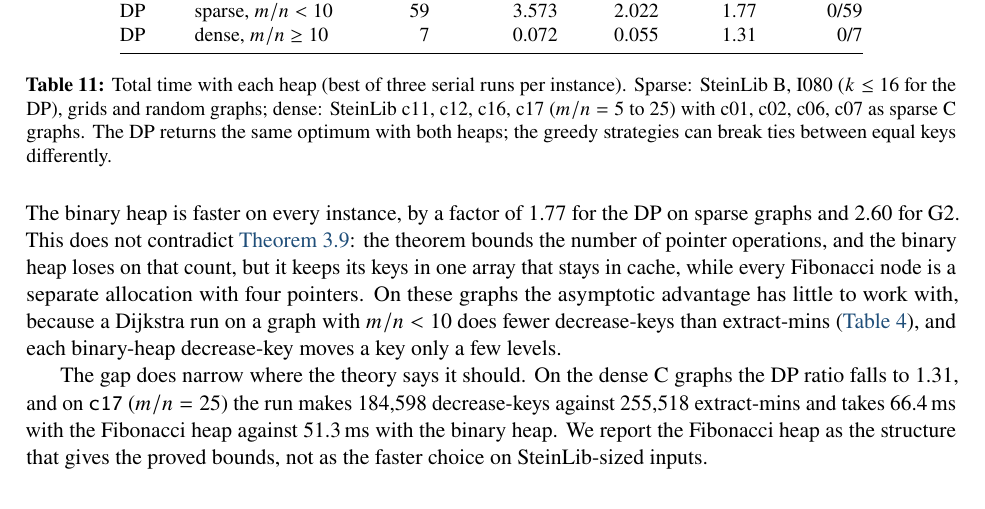
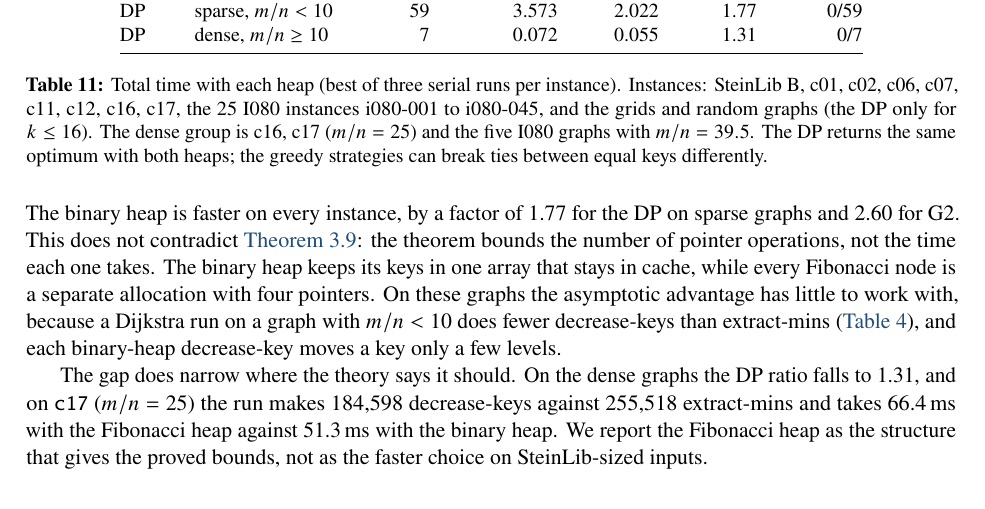
Before and after one commit to srioo10/steiner-fibheap, a LaTeX document (report/report.tex, which reads report/generated/ablation.tex, report/sections/ablation_text.tex): part of page 20 of 24, cut so that both start at the same text. Compiled offline with pdfLaTeX.

Commit message:
Ablation caption lists the exact instance groups

```diff
--- a/report/generated/ablation.tex
+++ b/report/generated/ablation.tex
@@ -10,5 +10,5 @@ G3 & dense, \(m/n\ge10\) & 7 & 0.003 & 0.002 & 1.50 & 0/7\\
 DP & sparse, \(m/n<10\) & 59 & 3.573 & 2.022 & 1.77 & 0/59\\
 DP & dense, \(m/n\ge10\) & 7 & 0.072 & 0.055 & 1.31 & 0/7\\
 \bottomrule\end{tabular}
-\caption{Total time with each heap (best of three serial runs per instance). Sparse: SteinLib B, I080 (\(k\le16\) for the DP), grids and random graphs; dense: SteinLib c11, c12, c16, c17 (\(m/n=5\) to \(25\)) with c01, c02, c06, c07 as sparse C graphs. The DP returns the same optimum with both heaps; the greedy strategies can break ties between equal keys differently.}\label{tab:ablation}
+\caption{Total time with each heap (best of three serial runs per instance). Instances: SteinLib B, c01, c02, c06, c07, c11, c12, c16, c17, the 25 I080 instances i080-001 to i080-045, and the grids and random graphs (the DP only for \(k\le16\)). The dense group is c16, c17 (\(m/n=25\)) and the five I080 graphs with \(m/n=39.5\). The DP returns the same optimum with both heaps; the greedy strategies can break ties between equal keys differently.}\label{tab:ablation}
 \end{table}
--- a/report/sections/ablation_text.tex
+++ b/report/sections/ablation_text.tex
@@ -1,11 +1,11 @@
 \noindent The binary heap is faster on every instance, by a factor of \val{abl.DP.sparse.ratio} for the DP on sparse graphs and
 \val{abl.G2.sparse.ratio} for G2. This does not contradict \cref{thm:sequence}: the theorem bounds the number of pointer
-operations, and the binary heap loses on that count, but it keeps its keys in one array that stays in cache, while every Fibonacci
+operations, not the time each one takes. The binary heap keeps its keys in one array that stays in cache, while every Fibonacci
 node is a separate allocation with four pointers. On these graphs the asymptotic advantage has little to work with, because a
 Dijkstra run on a graph with \(m/n<10\) does fewer decrease-keys than extract-mins (\cref{tab:heapcounts}), and each binary-heap
 decrease-key moves a key only a few levels.
 
-The gap does narrow where the theory says it should. On the dense C graphs the DP ratio falls to \val{abl.DP.dense.ratio}, and
+The gap does narrow where the theory says it should. On the dense graphs the DP ratio falls to \val{abl.DP.dense.ratio}, and
 on \texttt{c17} (\(m/n=25\)) the run makes \val{abl.dp.c17.decr} decrease-keys against \val{abl.dp.c17.extr} extract-mins and
 takes \val{abl.dp.c17.fib}\,ms with the Fibonacci heap against \val{abl.dp.c17.bin}\,ms with the binary heap. We report the
 Fibonacci heap as the structure that gives the proved bounds, not as the faster choice on SteinLib-sized inputs.
```
Also changed, not shown: 1 other file.
